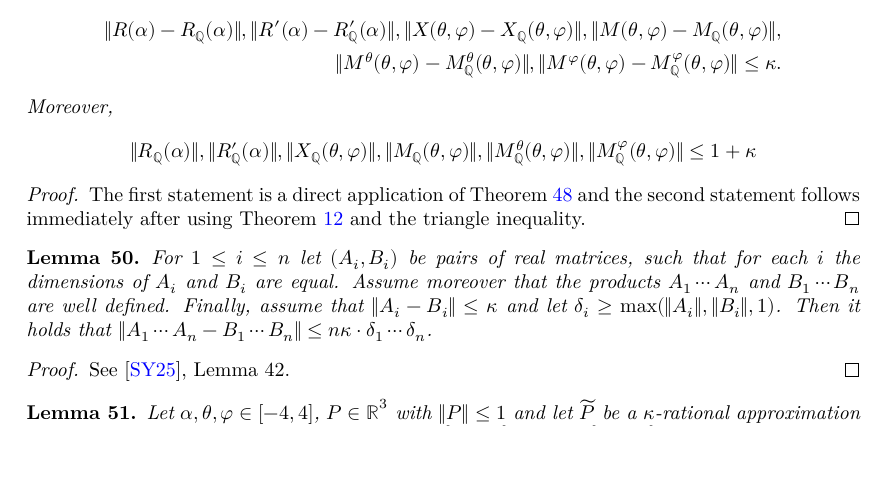
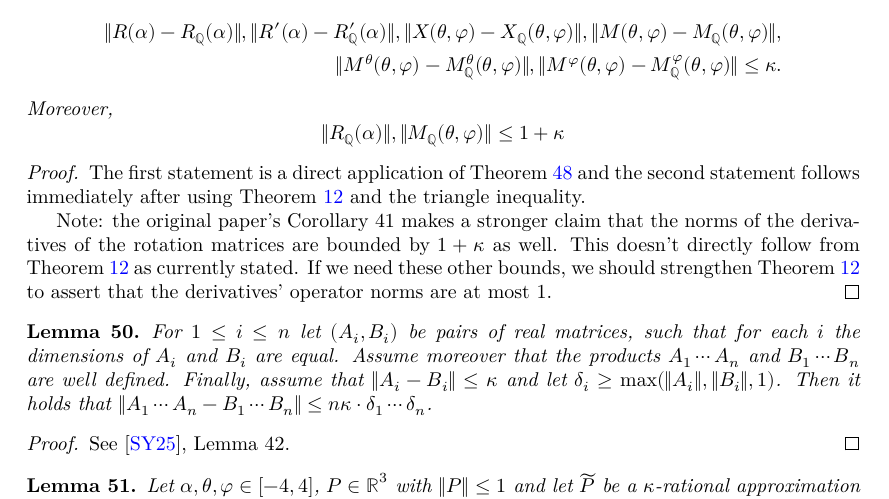
Before and after one commit to tom7/noperts, a LaTeX document (proof/blueprint/src/print.tex, which reads proof/blueprint/src/chapters/rational.tex): part of page 14 of 19, cut so that both start at the same text, the shorter picture padded with empty space. Compiled offline with XeLaTeX.

Commit message:
[RationalApprox] prove corollary 41

```diff
--- a/proof/blueprint/src/chapters/rational.tex
+++ b/proof/blueprint/src/chapters/rational.tex
@@ -84,6 +84,16 @@ Let $A = (a_{i,j})_{1 \leq i \leq m,\ 1 \leq j \leq n} \in \R^{m \times n}$ and
 
 
 \begin{corollary} \label{corr:kappa1kappa}
+\leanok
+\lean{
+RationalApprox.R_difference_norm_bounded,
+RationalApprox.R'_difference_norm_bounded,
+RationalApprox.M_difference_norm_bounded,
+RationalApprox.Mθ_difference_norm_bounded,
+RationalApprox.Mφ_difference_norm_bounded,
+RationalApprox.X_difference_norm_bounded,
+RationalApprox.Rℚ_norm_bounded,
+RationalApprox.Mℚ_norm_bounded }
     Let $\alpha,\theta,\phi\in [-4,4]$. Then it holds that
     \begin{align*}
         \|R(\alpha)-R_{\Q}(\alpha)\|, \|R'(\alpha)-R_{\Q}'(\alpha)\|,\|X(\theta,\phi)-X_{\Q}(\theta, \phi)\|, \|M(\theta, \phi)-M_{\Q}(\theta, \phi)\|, \\
@@ -91,14 +101,23 @@ Let $A = (a_{i,j})_{1 \leq i \leq m,\ 1 \leq j \leq n} \in \R^{m \times n}$ and
         \|M^\phi(\theta,\phi) - M_{\Q}^\phi(\theta,\phi)\|\leq \kappa.
     \end{align*}
     Moreover,
+    %% \[
+    %%     \|R_{\Q}(\alpha)\|, \|R'_{\Q}(\alpha)\|, \|X_{\Q}(\theta, \phi)\|, \|M_{\Q}(\theta, \phi)\|, \|M_{\Q}^{\theta}(\theta,\varphi)\|, \|M_{\Q}^{\phi}(\theta,\varphi)\| \leq 1+\kappa
+    %% \]
     \[
-        \|R_{\Q}(\alpha)\|, \|R'_{\Q}(\alpha)\|, \|X_{\Q}(\theta, \phi)\|, \|M_{\Q}(\theta, \phi)\|, \|M_{\Q}^{\theta}(\theta,\varphi)\|, \|M_{\Q}^{\phi}(\theta,\varphi)\| \leq 1+\kappa
+        \|R_{\Q}(\alpha)\|,  \|M_{\Q}(\theta, \phi)\| \leq 1+\kappa
     \]
 \end{corollary}
 
 \begin{proof}
+\leanok
 \uses{lem:dist_le_kappa,lem:RaRalpha}
     The first statement is a direct application of \cref{lem:dist_le_kappa} and the second statement follows immediately after using \cref{lem:RaRalpha} and the triangle inequality.
+
+Note: the original paper's Corollary 41 makes a stronger claim that the norms of the derivatives of the rotation matrices are
+bounded by $1 + \kappa$ as well. This doesn't directly follow from \cref{lem:RaRalpha} as currently
+stated. If we need these other bounds, we should strengthen \cref{lem:RaRalpha} to
+assert that the derivatives' operator norms are at most 1.
 \end{proof}
 
 \begin{lemma} \label{lem:A1AnB1Bn}
```
Also changed, not shown: 1 other file.
